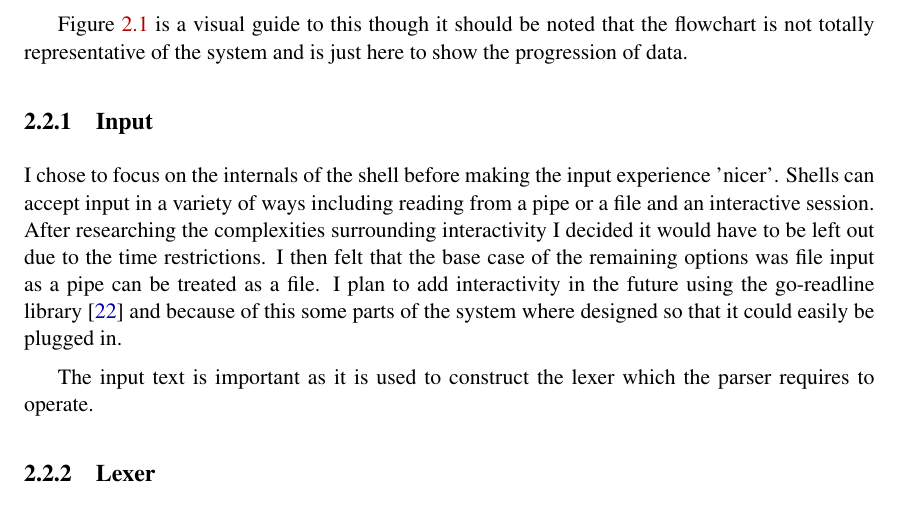
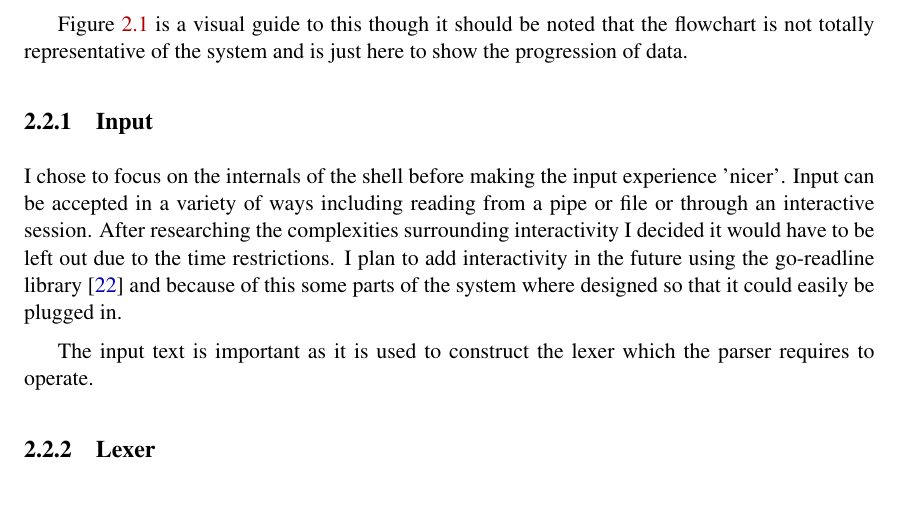
Before and after one commit to danwakefield/diss, a LaTeX thesis (dissertation.tex, which reads Chapter2/chapter2.tex): part of page 16 of 33, cut so that both start at the same text. Compiled offline with pdfLaTeX.

Commit message:
Update on Overleaf.

```diff
--- a/Chapter2/chapter2.tex
+++ b/Chapter2/chapter2.tex
@@ -124,9 +124,8 @@ Figure~\ref{fig:shell-flowchart} is a visual guide to this though it should be n
 
 \subsection{Input}
 I chose to focus on the internals of the shell before making the input experience 'nicer'.
-Shells can accept input in a variety of ways including reading from a pipe or a file and an interactive session.
+Input can be accepted in a variety of ways including reading from a pipe or file or through an interactive session.
 After researching the complexities surrounding interactivity I decided it would have to be left out due to the time restrictions.
-I then felt that the base case of the remaining options was file input as a pipe can be treated as a file.
 I plan to add interactivity in the future using the go-readline library\cite{GO-READLINE} and because of this some parts of the system where designed so that it could easily be plugged in.
 
 The input text is important as it is used to construct the lexer which the parser requires to operate.
```
